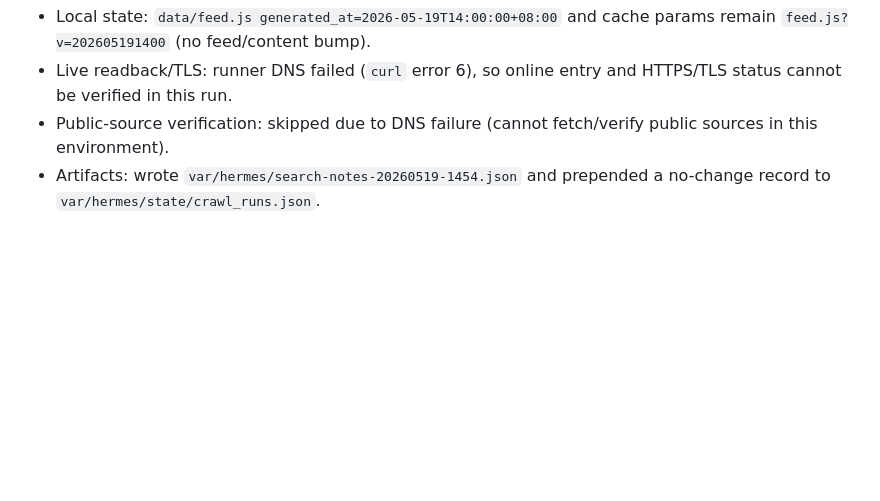
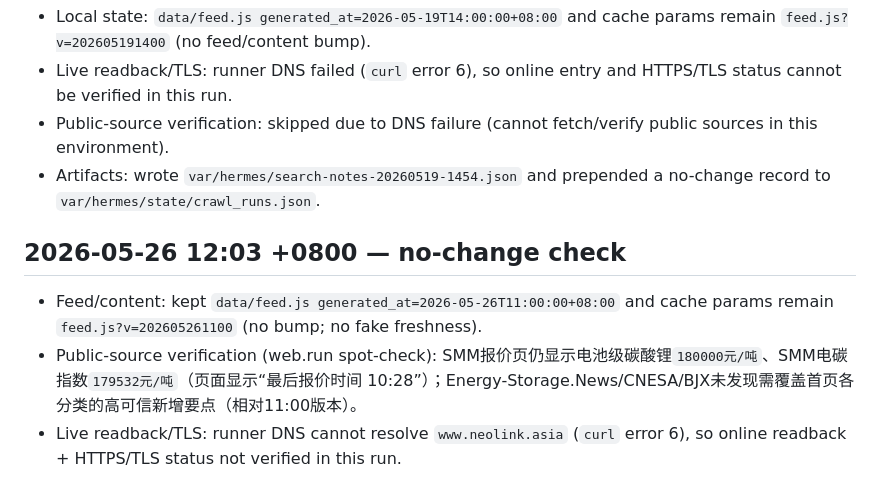
Before and after one commit to JulyanXu/NeoLink, a Markdown page: docs/maintenance-log.md, the part around the change. GitHub-like rendering; blank space fills up the shorter version.

Commit message:
No-change check 2026-05-26 12:03

```diff
--- a/docs/maintenance-log.md
+++ b/docs/maintenance-log.md
@@ -750,3 +750,8 @@
 - Live readback/TLS: runner DNS failed (`curl` error 6), so online entry and HTTPS/TLS status cannot be verified in this run.
 - Public-source verification: skipped due to DNS failure (cannot fetch/verify public sources in this environment).
 - Artifacts: wrote `var/hermes/search-notes-20260519-1454.json` and prepended a no-change record to `var/hermes/state/crawl_runs.json`.
+
+## 2026-05-26 12:03 +0800 — no-change check
+- Feed/content: kept `data/feed.js generated_at=2026-05-26T11:00:00+08:00` and cache params remain `feed.js?v=202605261100` (no bump; no fake freshness).
+- Public-source verification (web.run spot-check): SMM报价页仍显示电池级碳酸锂`180000元/吨`、SMM电碳指数`179532元/吨`（页面显示“最后报价时间 10:28”）；Energy-Storage.News/CNESA/BJX未发现需覆盖首页各分类的高可信新增要点（相对11:00版本）。
+- Live readback/TLS: runner DNS cannot resolve `www.neolink.asia` (`curl` error 6), so online readback + HTTPS/TLS status not verified in this run.
```
